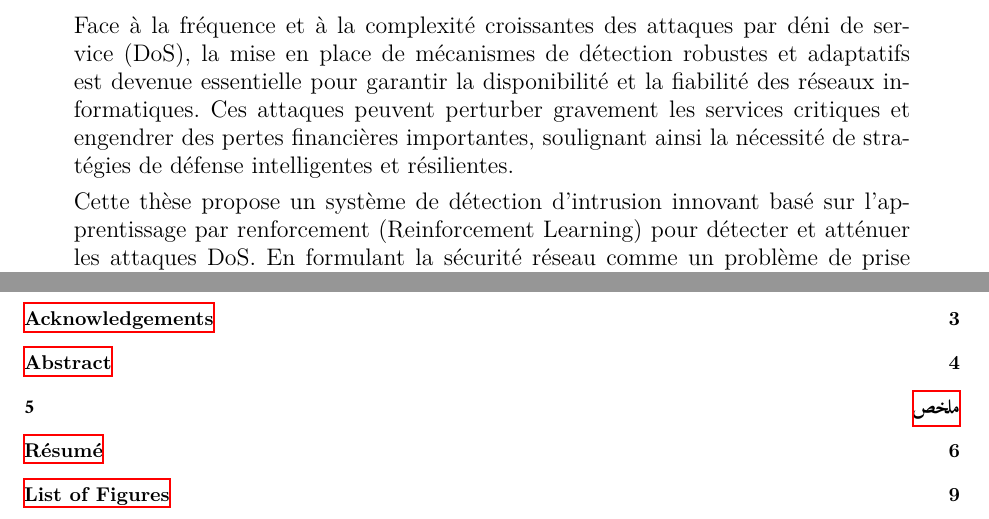
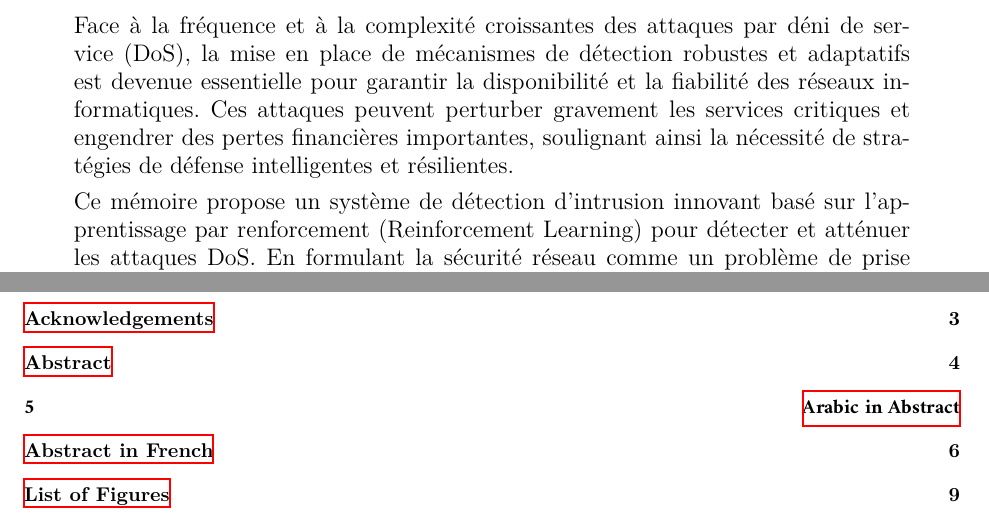
Before and after one commit to dmc0001/Memoire, a LaTeX thesis (pfe.tex): two parts of pages 6 and 7 of 57, joined at a grey line, cut so that both start at the same text. Compiled offline with XeLaTeX; a missing font is replaced by an installed copy or a similar font.

Commit message:
Update Arabic and French abstracts in thesis document for clarity and consistency

```diff
--- a/pfe.tex
+++ b/pfe.tex
@@ -170,13 +170,13 @@ Key traffic features are systematically extracted and provided as state inputs t
 \newpage
 \begin{otherlanguage}{french}
 \chapter*{Résumé}
-\addcontentsline{toc}{chapter}{Résumé}
+\addcontentsline{toc}{chapter}{Abstract in French}
 
 \begin{quote}
 \large
 Face à la fréquence et à la complexité croissantes des attaques par déni de service (DoS), la mise en place de mécanismes de détection robustes et adaptatifs est devenue essentielle pour garantir la disponibilité et la fiabilité des réseaux informatiques. Ces attaques peuvent perturber gravement les services critiques et engendrer des pertes financières importantes, soulignant ainsi la nécessité de stratégies de défense intelligentes et résilientes.
 
-Cette thèse propose un système de détection d’intrusion innovant basé sur l’apprentissage par renforcement (Reinforcement Learning) pour détecter et atténuer les attaques DoS. En formulant la sécurité réseau comme un problème de prise de décision séquentielle, notre approche permet à un agent d’apprentissage de découvrir des politiques de détection optimales via une interaction continue avec un environnement réseau simulé. L’agent améliore progressivement sa capacité à distinguer le trafic bénin du trafic malveillant grâce à un système de rétroaction basé sur des récompenses, qui renforce les classifications correctes et pénalise les erreurs.
+Ce mémoire propose un système de détection d’intrusion innovant basé sur l’apprentissage par renforcement (Reinforcement Learning) pour détecter et atténuer les attaques DoS. En formulant la sécurité réseau comme un problème de prise de décision séquentielle, notre approche permet à un agent d’apprentissage de découvrir des politiques de détection optimales via une interaction continue avec un environnement réseau simulé. L’agent améliore progressivement sa capacité à distinguer le trafic bénin du trafic malveillant grâce à un système de rétroaction basé sur des récompenses, qui renforce les classifications correctes et pénalise les erreurs.
 
 Les principales caractéristiques du trafic sont extraites de manière systématique et utilisées comme entrées d’état pour l’agent, facilitant une analyse comportementale efficace et dynamique. Ce paradigme d’apprentissage adaptatif améliore la capacité du système à reconnaître les schémas d’attaque en évolution, contribuant ainsi à une défense réseau plus proactive et résiliente contre les menaces DoS.
 \end{quote}
```
Also changed, not shown: pfe.pdf, pfe.tex (4 more changed lines), 2 other files.
